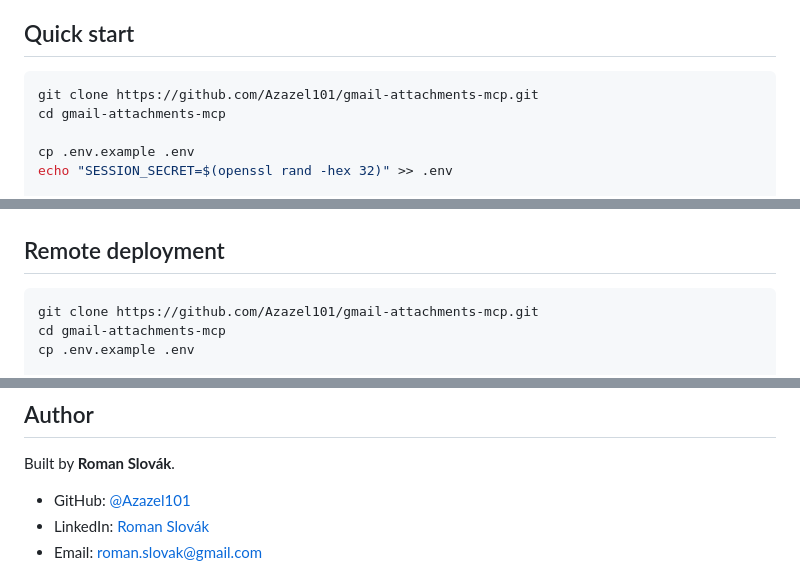
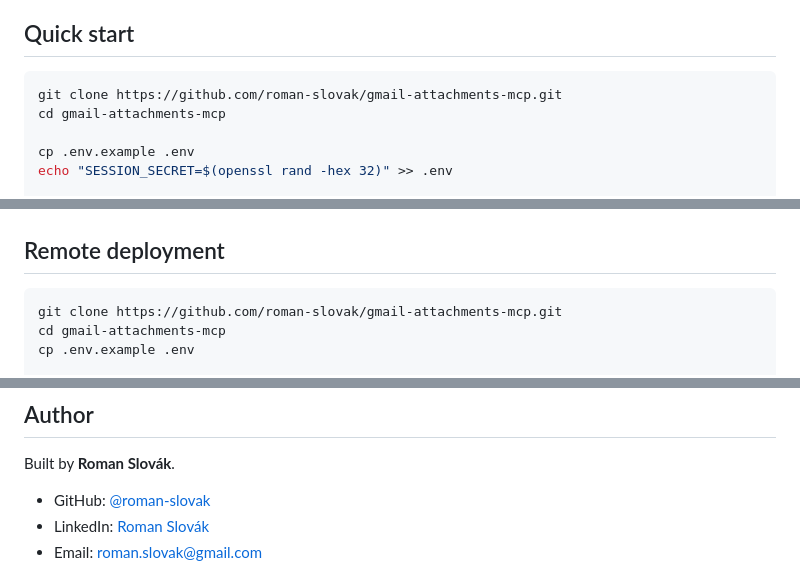
Before and after one commit to Azazel101/gmail-attachments-mcp, a Markdown page: README.md, 3 parts joined by grey strips. Rendered like a GitHub page.

Commit message:
Update GitHub username references from Azazel101 to roman-slovak
Co-Authored-By: Claude Opus 4.7 (1M context) <noreply@anthropic.com>

````diff
--- a/README.md
+++ b/README.md
@@ -33,7 +33,7 @@ Claude calls `list_attachments` → for each PDF calls `download_attachment(subf
 ## Quick start
 
 ```bash
-git clone https://github.com/Azazel101/gmail-attachments-mcp.git
+git clone https://github.com/roman-slovak/gmail-attachments-mcp.git
 cd gmail-attachments-mcp
 
 cp .env.example .env
@@ -94,7 +94,7 @@ Both the MCP server and the web UI share the same `gmail_service.py` operations
 ## Remote deployment
 
 ```bash
-git clone https://github.com/Azazel101/gmail-attachments-mcp.git
+git clone https://github.com/roman-slovak/gmail-attachments-mcp.git
 cd gmail-attachments-mcp
 cp .env.example .env
 
@@ -178,7 +178,7 @@ Once connected, Claude has access to the three Gmail tools and you can start pro
 
 Built by **Roman Slovák**.
 
-- GitHub: [@Azazel101](https://github.com/Azazel101)
+- GitHub: [@roman-slovak](https://github.com/roman-slovak)
 - LinkedIn: [Roman Slovák](https://www.linkedin.com/in/roman-slovak-6062ba29/)
 - Email: roman.slovak@gmail.com
 
````
Also changed, not shown: README.sk.md (+1 -1 lines).
